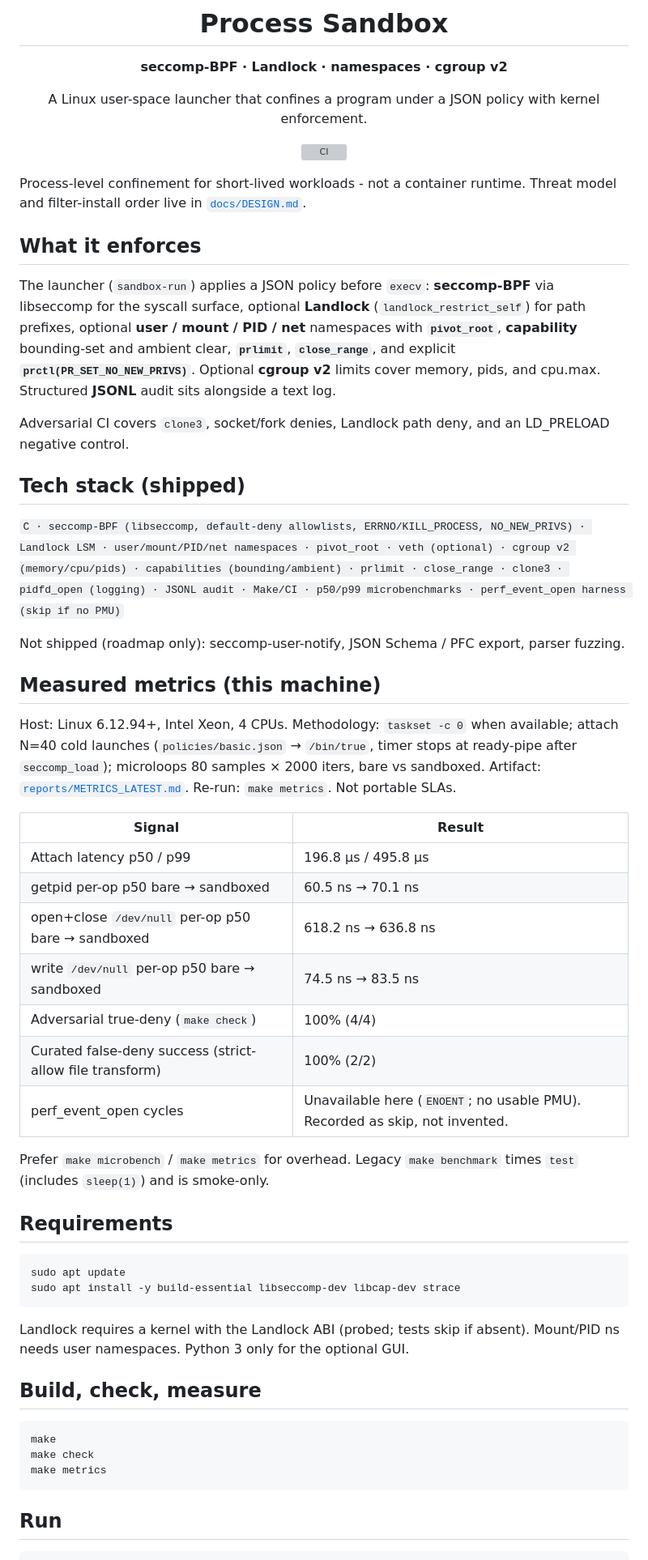
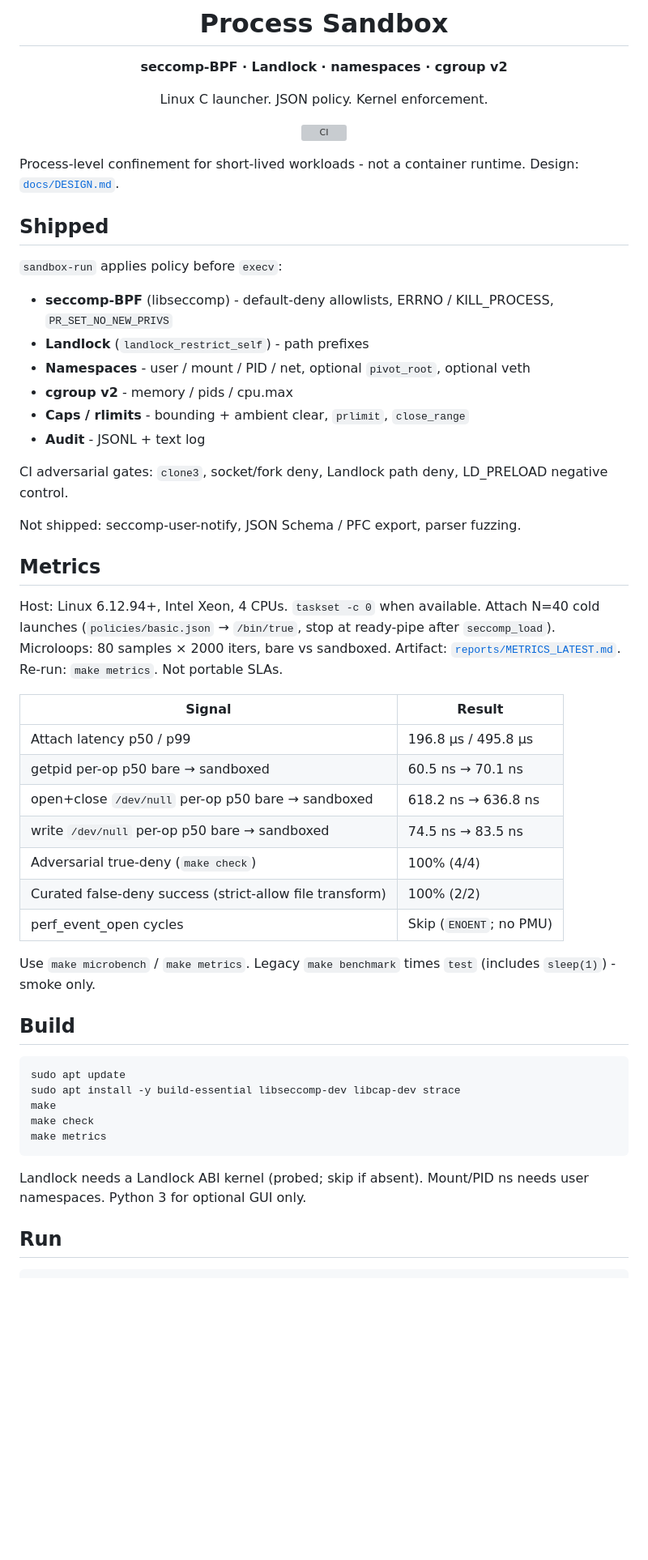
Before and after one commit to prathamanvekar/kernel-sandbox, a Markdown page: README.md, the part around one of its changes. Shown at 81% size. Drawn GitHub-style; blank space fills up the shorter version; grey boxes are pictures that could not be loaded.

Commit message:
docs: tighten README prose
Shorter sentences and denser sections. Keep centered header, CI badge,
metrics table, and keyword-honest shipped stack.

Co-authored-by: anvekarprathamesh13 <anvekarprathamesh13@gmail.com>

````diff
--- a/README.md
+++ b/README.md
@@ -4,29 +4,32 @@
 
 **seccomp-BPF · Landlock · namespaces · cgroup v2**
 
-A Linux user-space launcher that confines a program under a JSON policy with kernel enforcement.
+Linux C launcher. JSON policy. Kernel enforcement.
 
 [![CI](https://github.com/prathamanvekar/kernel-sandbox/actions/workflows/ci.yml/badge.svg)](https://github.com/prathamanvekar/kernel-sandbox/actions/workflows/ci.yml)
 
 </div>
 
-Process-level confinement for short-lived workloads - not a container runtime. Threat model and filter-install order live in [`docs/DESIGN.md`](docs/DESIGN.md).
+Process-level confinement for short-lived workloads - not a container runtime. Design: [`docs/DESIGN.md`](docs/DESIGN.md).
 
-## What it enforces
+## Shipped
 
-The launcher (`sandbox-run`) applies a JSON policy before `execv`: **seccomp-BPF** via libseccomp for the syscall surface, optional **Landlock** (`landlock_restrict_self`) for path prefixes, optional **user / mount / PID / net** namespaces with **`pivot_root`**, **capability** bounding-set and ambient clear, **`prlimit`**, **`close_range`**, and explicit **`prctl(PR_SET_NO_NEW_PRIVS)`**. Optional **cgroup v2** limits cover memory, pids, and cpu.max. Structured **JSONL** audit sits alongside a text log.
+`sandbox-run` applies policy before `execv`:
 
-Adversarial CI covers `clone3`, socket/fork denies, Landlock path deny, and an LD_PRELOAD negative control.
+- **seccomp-BPF** (libseccomp) - default-deny allowlists, ERRNO / KILL_PROCESS, `PR_SET_NO_NEW_PRIVS`
+- **Landlock** (`landlock_restrict_self`) - path prefixes
+- **Namespaces** - user / mount / PID / net, optional `pivot_root`, optional veth
+- **cgroup v2** - memory / pids / cpu.max
+- **Caps / rlimits** - bounding + ambient clear, `prlimit`, `close_range`
+- **Audit** - JSONL + text log
 
-## Tech stack (shipped)
+CI adversarial gates: `clone3`, socket/fork deny, Landlock path deny, LD_PRELOAD negative control.
 
-`C · seccomp-BPF (libseccomp, default-deny allowlists, ERRNO/KILL_PROCESS, NO_NEW_PRIVS) · Landlock LSM · user/mount/PID/net namespaces · pivot_root · veth (optional) · cgroup v2 (memory/cpu/pids) · capabilities (bounding/ambient) · prlimit · close_range · clone3 · pidfd_open (logging) · JSONL audit · Make/CI · p50/p99 microbenchmarks · perf_event_open harness (skip if no PMU)`
+Not shipped: seccomp-user-notify, JSON Schema / PFC export, parser fuzzing.
 
-Not shipped (roadmap only): seccomp-user-notify, JSON Schema / PFC export, parser fuzzing.
+## Metrics
 
-## Measured metrics (this machine)
-
-Host: Linux 6.12.94+, Intel Xeon, 4 CPUs. Methodology: `taskset -c 0` when available; attach N=40 cold launches (`policies/basic.json` → `/bin/true`, timer stops at ready-pipe after `seccomp_load`); microloops 80 samples × 2000 iters, bare vs sandboxed. Artifact: [`reports/METRICS_LATEST.md`](reports/METRICS_LATEST.md). Re-run: `make metrics`. Not portable SLAs.
+Host: Linux 6.12.94+, Intel Xeon, 4 CPUs. `taskset -c 0` when available. Attach N=40 cold launches (`policies/basic.json` → `/bin/true`, stop at ready-pipe after `seccomp_load`). Microloops: 80 samples × 2000 iters, bare vs sandboxed. Artifact: [`reports/METRICS_LATEST.md`](reports/METRICS_LATEST.md). Re-run: `make metrics`. Not portable SLAs.
 
 | Signal | Result |
 | --- | --- |
@@ -36,26 +39,21 @@ Host: Linux 6.12.94+, Intel Xeon, 4 CPUs. Methodology: `taskset -c 0` when avail
 | write `/dev/null` per-op p50 bare → sandboxed | 74.5 ns → 83.5 ns |
 | Adversarial true-deny (`make check`) | 100% (4/4) |
 | Curated false-deny success (strict-allow file transform) | 100% (2/2) |
-| perf_event_open cycles | Unavailable here (`ENOENT`; no usable PMU). Recorded as skip, not invented. |
+| perf_event_open cycles | Skip (`ENOENT`; no PMU) |
 
-Prefer `make microbench` / `make metrics` for overhead. Legacy `make benchmark` times `test` (includes `sleep(1)`) and is smoke-only.
+Use `make microbench` / `make metrics`. Legacy `make benchmark` times `test` (includes `sleep(1)`) - smoke only.
 
-## Requirements
+## Build
 
 ```bash
 sudo apt update
 sudo apt install -y build-essential libseccomp-dev libcap-dev strace
-```
-
-Landlock requires a kernel with the Landlock ABI (probed; tests skip if absent). Mount/PID ns needs user namespaces. Python 3 only for the optional GUI.
-
-## Build, check, measure
-
-```bash
 make
 make check
 make metrics
 ```
+
+Landlock needs a Landlock ABI kernel (probed; skip if absent). Mount/PID ns needs user namespaces. Python 3 for optional GUI only.
 
 ## Run
 
````
Also changed, not shown: other parts of README.md (+12 -10 lines).
